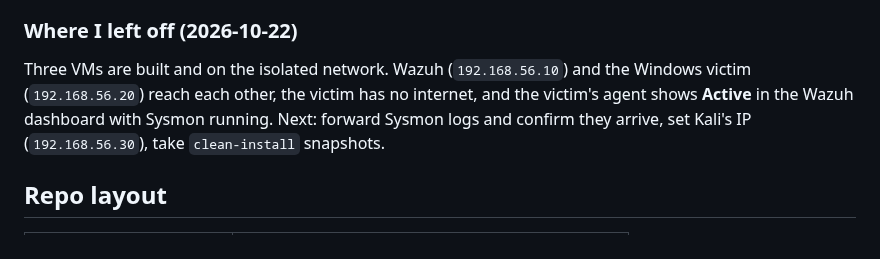
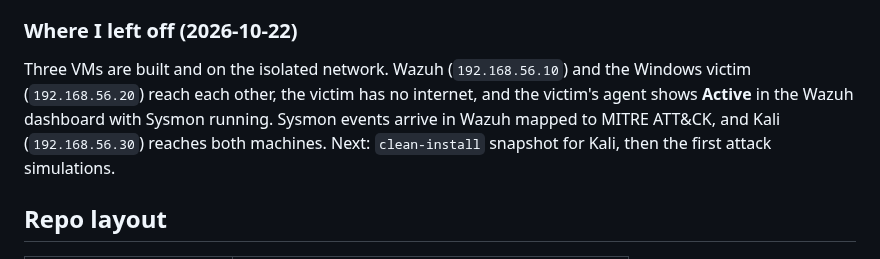
Before and after one commit to Mistra1n/soc-homelab, a Markdown page: README.md, the part around the change. Drawn GitHub-style.

```diff
--- a/README.md
+++ b/README.md
@@ -43,7 +43,7 @@ A hands-on Security Operations Center (SOC) lab built on a single laptop. An att
 
 ### Where I left off (2026-10-22)
 
-Three VMs are built and on the isolated network. Wazuh (`192.168.56.10`) and the Windows victim (`192.168.56.20`) reach each other, the victim has no internet, and the victim's agent shows **Active** in the Wazuh dashboard with Sysmon running. Next: forward Sysmon logs and confirm they arrive, set Kali's IP (`192.168.56.30`), take `clean-install` snapshots.
+Three VMs are built and on the isolated network. Wazuh (`192.168.56.10`) and the Windows victim (`192.168.56.20`) reach each other, the victim has no internet, and the victim's agent shows **Active** in the Wazuh dashboard with Sysmon running. Sysmon events arrive in Wazuh mapped to MITRE ATT&CK, and Kali (`192.168.56.30`) reaches both machines. Next: `clean-install` snapshot for Kali, then the first attack simulations.
 
 ## Repo layout
 
```
Also changed, not shown: 01-setup/README.md (+12 -1 lines), screenshots/01-setup/kali-static-ip-ping.png (added).
